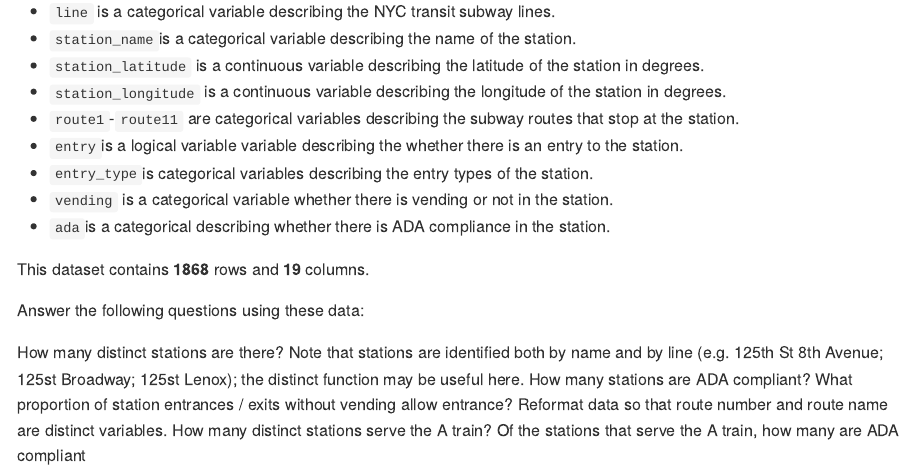
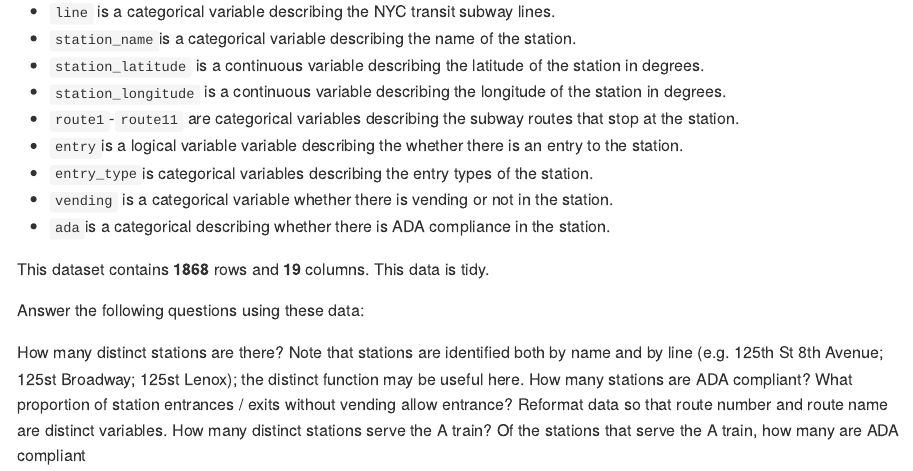
Before and after one commit to writer3/p8105_hw2_jy, an R Markdown document (p8105_hw2_jy3306.Rmd): the page in a window 1100 px wide, from 1040 px down. Rendered offline with R 4.5, knitr and Pandoc, with nearby package versions; column names are cleaned by a stand-in for the janitor package.

Commit message:
tidiness of data

```diff
--- a/p8105_hw2_jy3306.Rmd
+++ b/p8105_hw2_jy3306.Rmd
@@ -49,9 +49,7 @@ The dataset "sub_df" consists of NYC transit subway lines, stations, and the des
   * `vending` is a categorical variable whether there is vending or not in the station.
   * `ada`is a categorical describing whether there is ADA compliance in the station.
 
-This dataset contains **`r nrow(sub_df)`** rows and **`r ncol(sub_df)`** columns.
-
-
+This dataset contains **`r nrow(sub_df)`** rows and **`r ncol(sub_df)`** columns. This data is tidy.
 
 
 Answer the following questions using these data:
```
